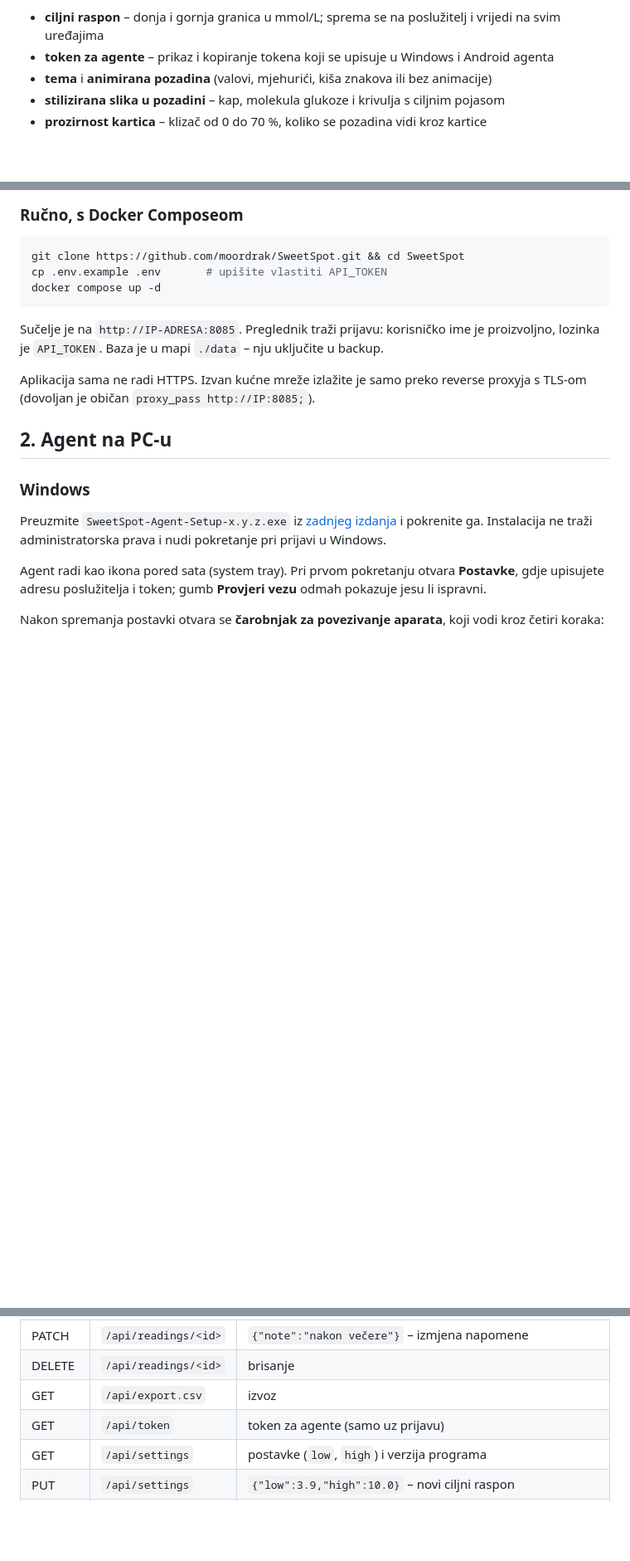
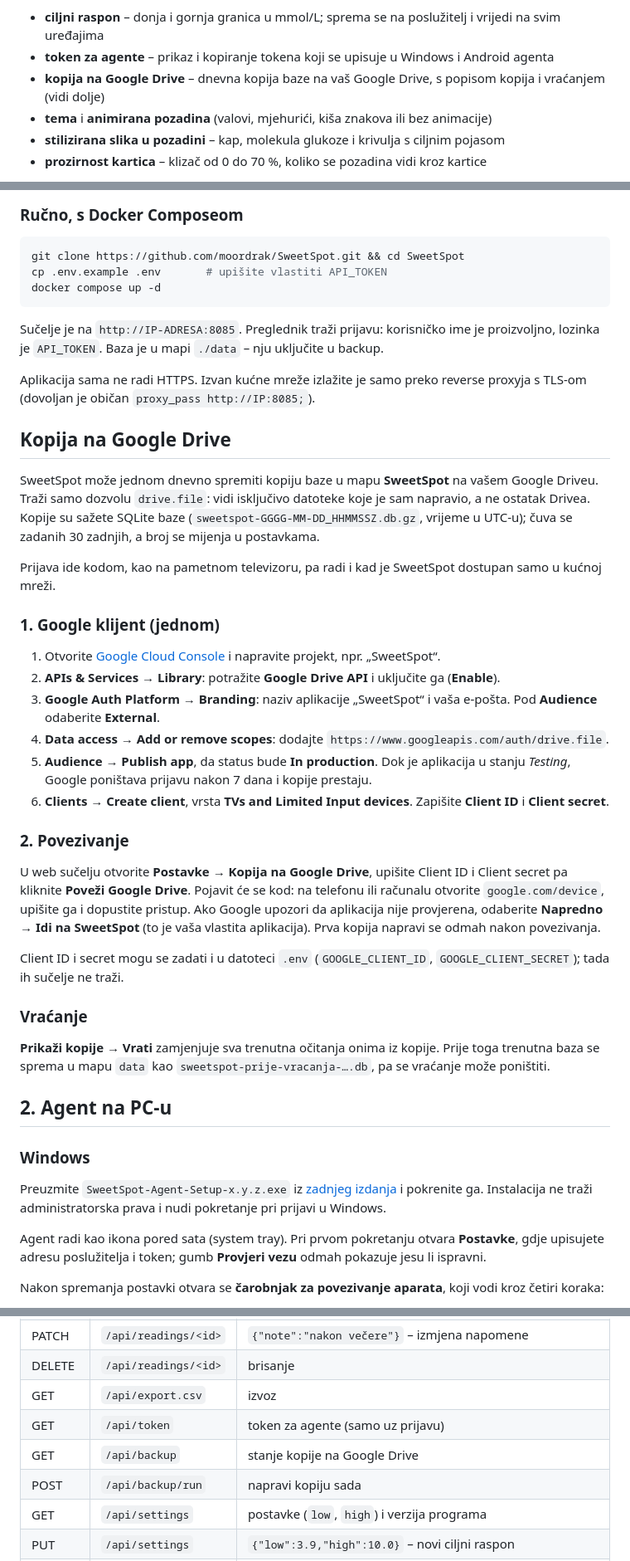
Before and after one commit to moordrak/SweetSpot, a Markdown page: README.md, 3 parts joined by grey strips. Shown at 83% size. GitHub-like rendering; blank space fills up the shorter version.

```diff
--- a/README.md
+++ b/README.md
@@ -32,6 +32,7 @@ Verzija programa vidi se u podnožju stranice i u postavkama.
 
 - **ciljni raspon** – donja i gornja granica u mmol/L; sprema se na poslužitelj i vrijedi na svim uređajima
 - **token za agente** – prikaz i kopiranje tokena koji se upisuje u Windows i Android agenta
+- **kopija na Google Drive** – dnevna kopija baze na vaš Google Drive, s popisom kopija i vraćanjem (vidi dolje)
 - **tema** i **animirana pozadina** (valovi, mjehurići, kiša znakova ili bez animacije)
 - **stilizirana slika u pozadini** – kap, molekula glukoze i krivulja s ciljnim pojasom
 - **prozirnost kartica** – klizač od 0 do 70 %, koliko se pozadina vidi kroz kartice
@@ -119,6 +120,39 @@ lozinka je `API_TOKEN`. Baza je u mapi `./data` – nju uključite u backup.
 
 Aplikacija sama ne radi HTTPS. Izvan kućne mreže izlažite je samo preko reverse proxyja s TLS-om
 (dovoljan je običan `proxy_pass http://IP:8085;`).
+
+## Kopija na Google Drive
+
+SweetSpot može jednom dnevno spremiti kopiju baze u mapu **SweetSpot** na vašem Google Driveu. Traži samo dozvolu
+`drive.file`: vidi isključivo datoteke koje je sam napravio, a ne ostatak Drivea. Kopije su sažete SQLite baze
+(`sweetspot-GGGG-MM-DD_HHMMSSZ.db.gz`, vrijeme u UTC-u); čuva se zadanih 30 zadnjih, a broj se mijenja u postavkama.
+
+Prijava ide kodom, kao na pametnom televizoru, pa radi i kad je SweetSpot dostupan samo u kućnoj mreži.
+
+### 1. Google klijent (jednom)
+
+1. Otvorite [Google Cloud Console](https://console.cloud.google.com/) i napravite projekt, npr. „SweetSpot“.
+2. **APIs & Services → Library**: potražite **Google Drive API** i uključite ga (**Enable**).
+3. **Google Auth Platform → Branding**: naziv aplikacije „SweetSpot“ i vaša e-pošta. Pod **Audience** odaberite **External**.
+4. **Data access → Add or remove scopes**: dodajte `https://www.googleapis.com/auth/drive.file`.
+5. **Audience → Publish app**, da status bude **In production**. Dok je aplikacija u stanju *Testing*, Google
+   poništava prijavu nakon 7 dana i kopije prestaju.
+6. **Clients → Create client**, vrsta **TVs and Limited Input devices**. Zapišite **Client ID** i **Client secret**.
+
+### 2. Povezivanje
+
+U web sučelju otvorite **Postavke → Kopija na Google Drive**, upišite Client ID i Client secret pa kliknite
+**Poveži Google Drive**. Pojavit će se kod: na telefonu ili računalu otvorite `google.com/device`, upišite ga i
+dopustite pristup. Ako Google upozori da aplikacija nije provjerena, odaberite **Napredno → Idi na SweetSpot**
+(to je vaša vlastita aplikacija). Prva kopija napravi se odmah nakon povezivanja.
+
+Client ID i secret mogu se zadati i u datoteci `.env` (`GOOGLE_CLIENT_ID`, `GOOGLE_CLIENT_SECRET`); tada ih
+sučelje ne traži.
+
+### Vraćanje
+
+**Prikaži kopije → Vrati** zamjenjuje sva trenutna očitanja onima iz kopije. Prije toga trenutna baza se sprema
+u mapu `data` kao `sweetspot-prije-vracanja-….db`, pa se vraćanje može poništiti.
 
 ## 2. Agent na PC-u
 
@@ -221,6 +255,8 @@ Poslužitelj odbacuje duplikate. Ako poslužitelj nije dostupan, očitanja se č
 | DELETE | `/api/readings/<id>` | brisanje |
 | GET | `/api/export.csv` | izvoz |
 | GET | `/api/token` | token za agente (samo uz prijavu) |
+| GET | `/api/backup` | stanje kopije na Google Drive |
+| POST | `/api/backup/run` | napravi kopiju sada |
 | GET | `/api/settings` | postavke (`low`, `high`) i verzija programa |
 | PUT | `/api/settings` | `{"low":3.9,"high":10.0}` – novi ciljni raspon |
 | GET | `/api/health` | provjera rada (bez prijave) |
```
Also changed, not shown: docs/screenshots/web-google-drive.png (added), 8 other files.
